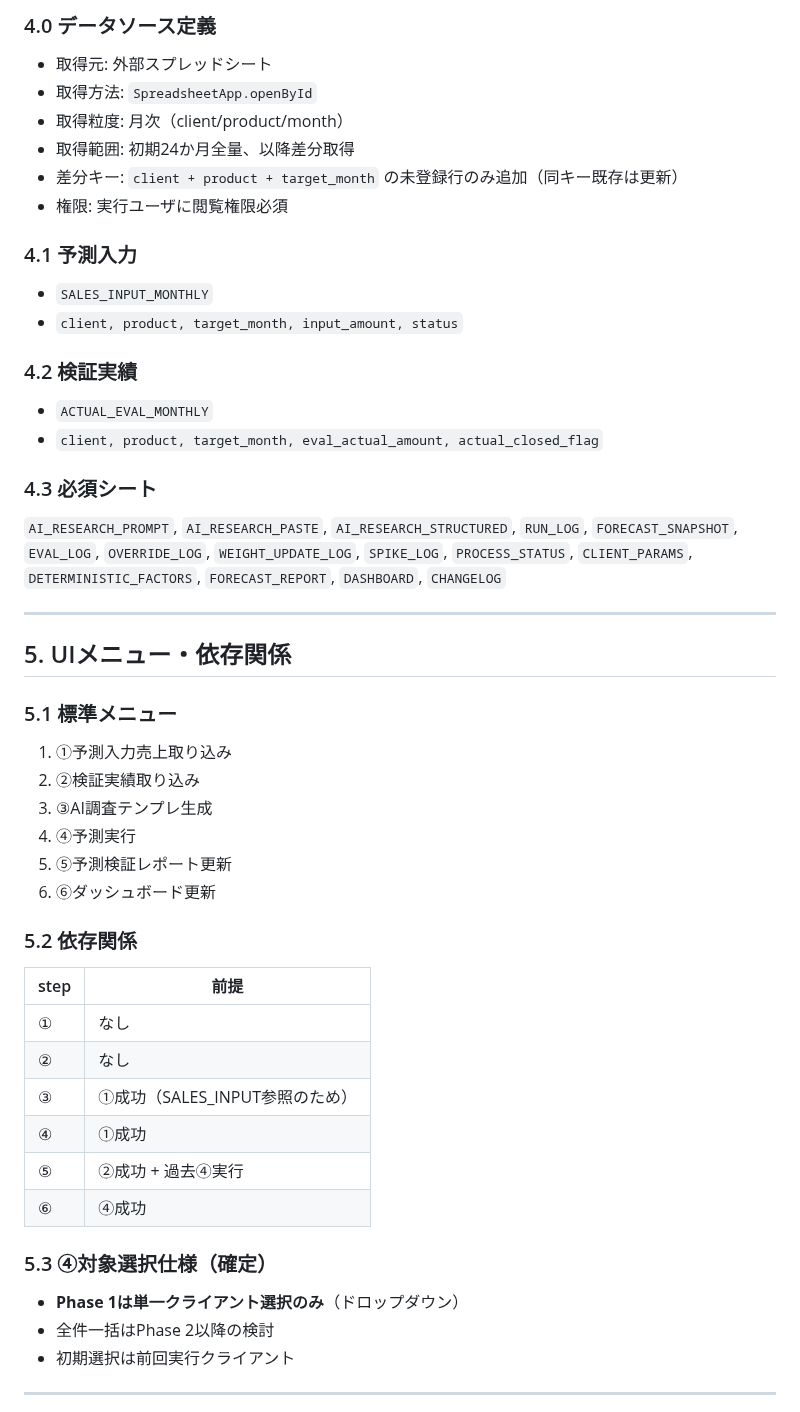
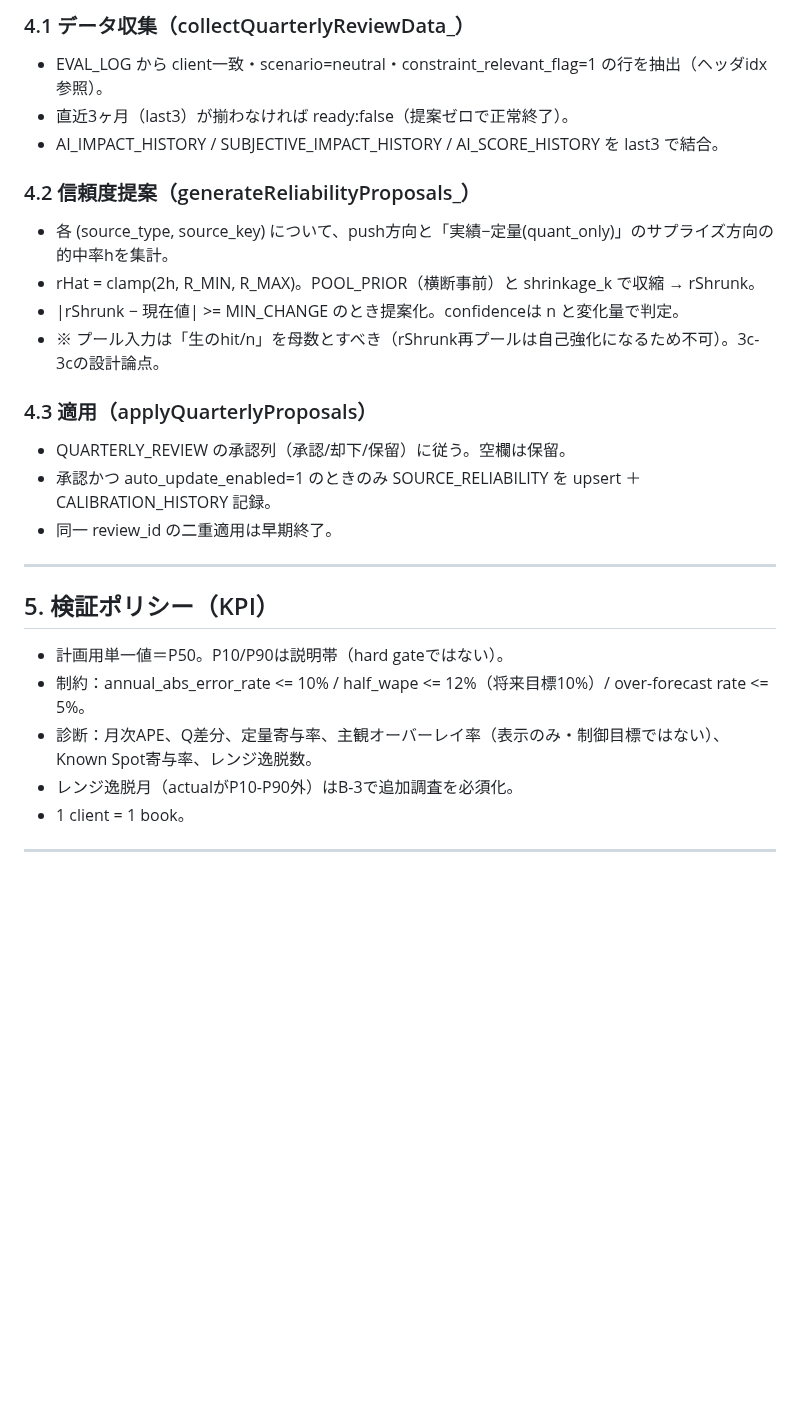
Before and after one commit to yukihiro-murai/Forecast_Agent, a Markdown page: DESIGN_RECOMMENDATION_JA.md, the part around one of its changes. Rendered like a GitHub page; blank space fills up the shorter version.

```diff
--- a/DESIGN_RECOMMENDATION_JA.md
+++ b/DESIGN_RECOMMENDATION_JA.md
@@ -67,49 +100,28 @@
 
-### 4.0 データソース定義
-- 取得元: 外部スプレッドシート
-- 取得方法: `SpreadsheetApp.openById`
-- 取得粒度: 月次（client/product/month）
-- 取得範囲: 初期24か月全量、以降差分取得
-- 差分キー: `client + product + target_month` の未登録行のみ追加（同キー既存は更新）
-- 権限: 実行ユーザに閲覧権限必須
+### 4.1 データ収集（collectQuarterlyReviewData_）
+- EVAL_LOG から client一致・scenario=neutral・constraint_relevant_flag=1 の行を抽出（ヘッダidx参照）。
+- 直近3ヶ月（last3）が揃わなければ ready:false（提案ゼロで正常終了）。
+- AI_IMPACT_HISTORY / SUBJECTIVE_IMPACT_HISTORY / AI_SCORE_HISTORY を last3 で結合。
 
-### 4.1 予測入力
-- `SALES_INPUT_MONTHLY`
-- `client, product, target_month, input_amount, status`
+### 4.2 信頼度提案（generateReliabilityProposals_）
+- 各 (source_type, source_key) について、push方向と「実績−定量(quant_only)」のサプライズ方向の的中率hを集計。
+- rHat = clamp(2h, R_MIN, R_MAX)。POOL_PRIOR（横断事前）と shrinkage_k で収縮 → rShrunk。
+- |rShrunk − 現在値| >= MIN_CHANGE のとき提案化。confidenceは n と変化量で判定。
+- ※ プール入力は「生のhit/n」を母数とすべき（rShrunk再プールは自己強化になるため不可）。3c-3cの設計論点。
 
-### 4.2 検証実績
-- `ACTUAL_EVAL_MONTHLY`
-- `client, product, target_month, eval_actual_amount, actual_closed_flag`
-
-### 4.3 必須シート
-`AI_RESEARCH_PROMPT`, `AI_RESEARCH_PASTE`, `AI_RESEARCH_STRUCTURED`, `RUN_LOG`, `FORECAST_SNAPSHOT`, `EVAL_LOG`, `OVERRIDE_LOG`, `WEIGHT_UPDATE_LOG`, `SPIKE_LOG`, `PROCESS_STATUS`, `CLIENT_PARAMS`, `DETERMINISTIC_FACTORS`, `FORECAST_REPORT`, `DASHBOARD`, `CHANGELOG`
+### 4.3 適用（applyQuarterlyProposals）
+- QUARTERLY_REVIEW の承認列（承認/却下/保留）に従う。空欄は保留。
+- 承認かつ auto_update_enabled=1 のときのみ SOURCE_RELIABILITY を upsert ＋ CALIBRATION_HISTORY 記録。
+- 同一 review_id の二重適用は早期終了。
 
 ---
 
-## 5. UIメニュー・依存関係
-
-### 5.1 標準メニュー
-1. ①予測入力売上取り込み
-2. ②検証実績取り込み
-3. ③AI調査テンプレ生成
-4. ④予測実行
-5. ⑤予測検証レポート更新
-6. ⑥ダッシュボード更新
-
-### 5.2 依存関係
-| step | 前提 |
-|---|---|
-| ① | なし |
-| ② | なし |
-| ③ | ①成功（SALES_INPUT参照のため） |
-| ④ | ①成功 |
-| ⑤ | ②成功 + 過去④実行 |
-| ⑥ | ④成功 |
-
-### 5.3 ④対象選択仕様（確定）
-- **Phase 1は単一クライアント選択のみ**（ドロップダウン）
-- 全件一括はPhase 2以降の検討
-- 初期選択は前回実行クライアント
+## 5. 検証ポリシー（KPI）
+- 計画用単一値＝P50。P10/P90は説明帯（hard gateではない）。
+- 制約：annual_abs_error_rate <= 10% / half_wape <= 12%（将来目標10%）/ over-forecast rate <= 5%。
+- 診断：月次APE、Q差分、定量寄与率、主観オーバーレイ率（表示のみ・制御目標ではない）、Known Spot寄与率、レンジ逸脱数。
+- レンジ逸脱月（actualがP10-P90外）はB-3で追加調査を必須化。
+- 1 client = 1 book。
 
 ---
 
```
Also changed, not shown: other parts of DESIGN_RECOMMENDATION_JA.md (+92 -257 lines).
